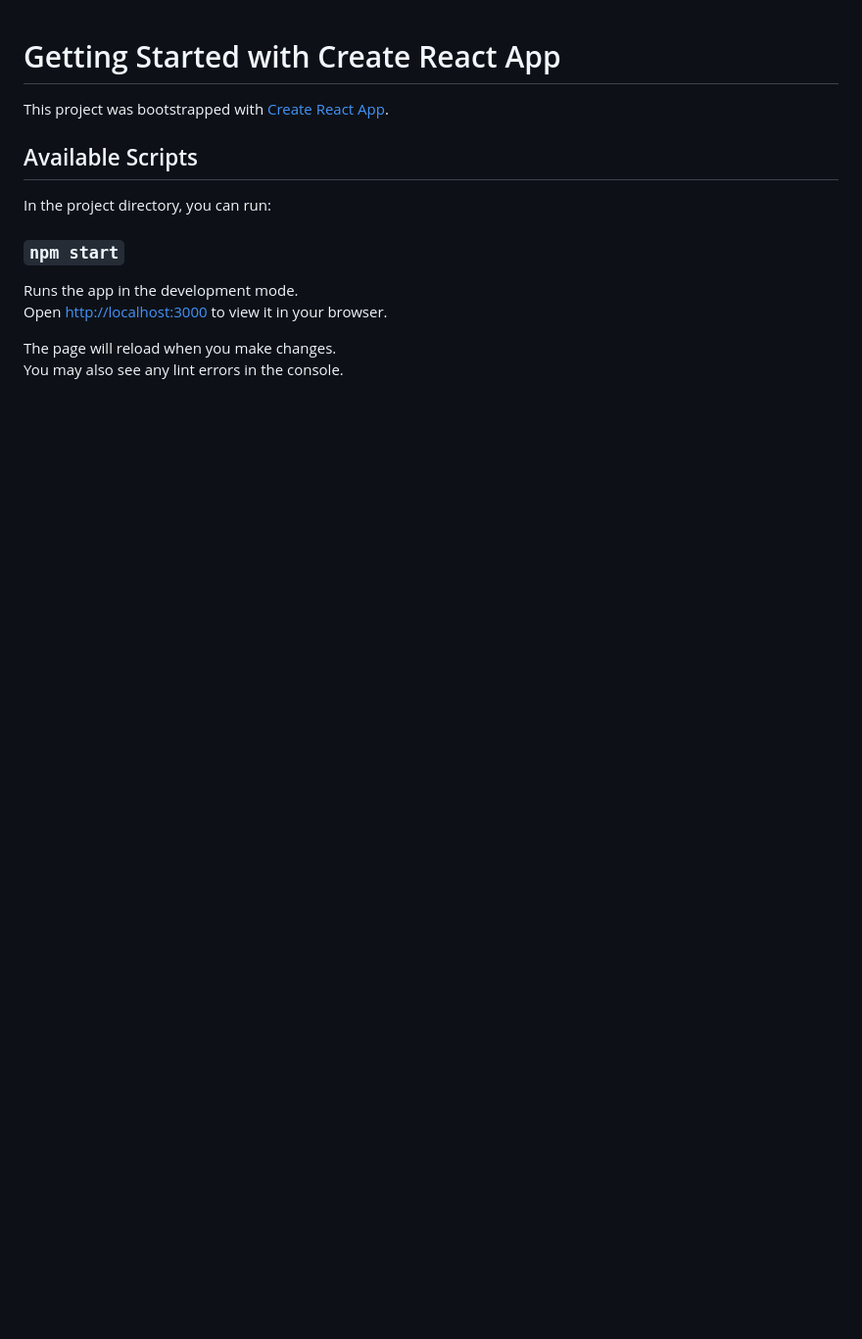
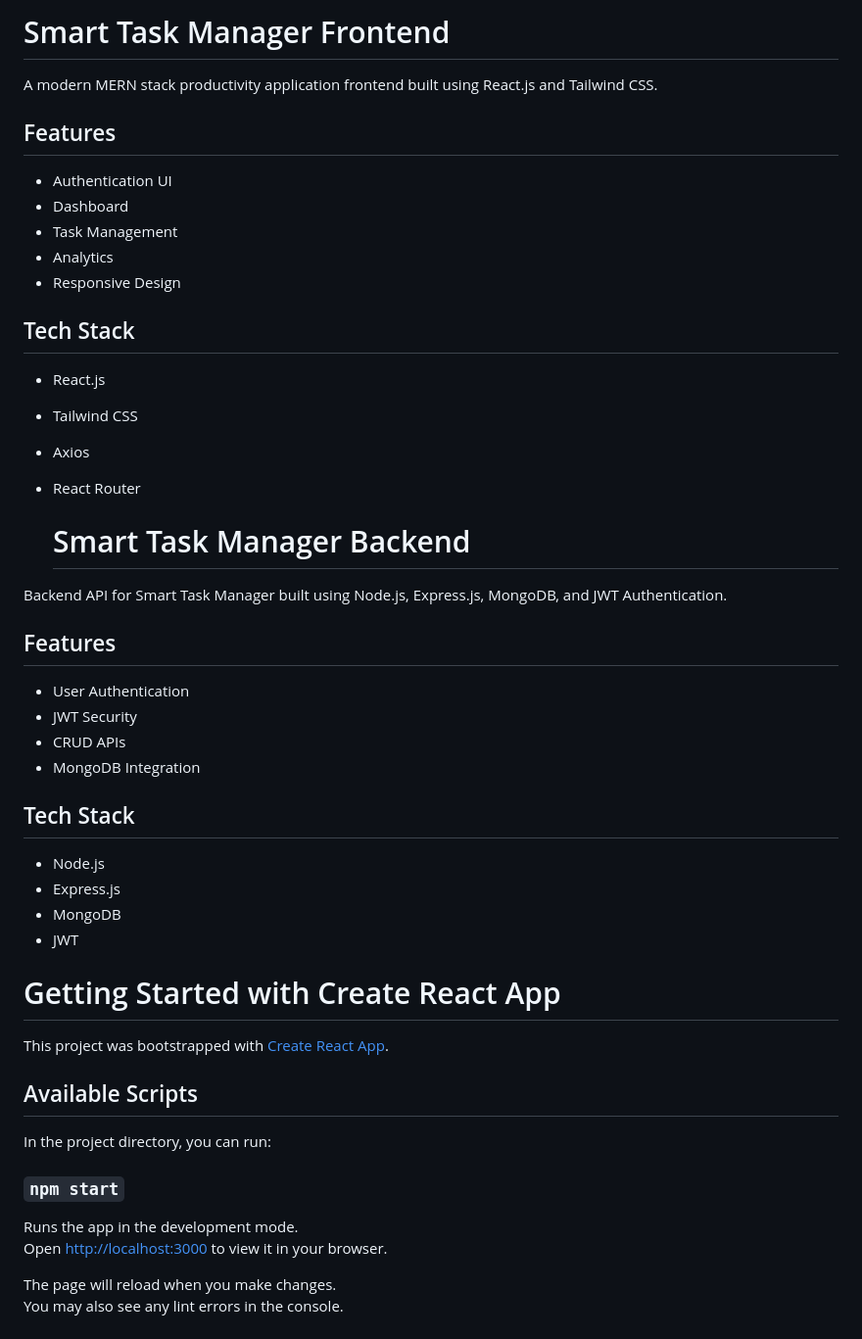
Before and after one commit to yasaswi743/task-manager, a Markdown page: README.md, the part around the change. Shown at 98% size. Drawn GitHub-style; blank space fills up the shorter version.

```diff
--- a/README.md
+++ b/README.md
@@ -1,3 +1,35 @@
+# Smart Task Manager Frontend
+
+A modern MERN stack productivity application frontend built using React.js and Tailwind CSS.
+
+## Features
+- Authentication UI
+- Dashboard
+- Task Management
+- Analytics
+- Responsive Design
+
+## Tech Stack
+- React.js
+- Tailwind CSS
+- Axios
+- React Router
+
+  # Smart Task Manager Backend
+
+Backend API for Smart Task Manager built using Node.js, Express.js, MongoDB, and JWT Authentication.
+
+## Features
+- User Authentication
+- JWT Security
+- CRUD APIs
+- MongoDB Integration
+
+## Tech Stack
+- Node.js
+- Express.js
+- MongoDB
+- JWT
 # Getting Started with Create React App
 
 This project was bootstrapped with [Create React App](https://github.com/facebook/create-react-app).
```
